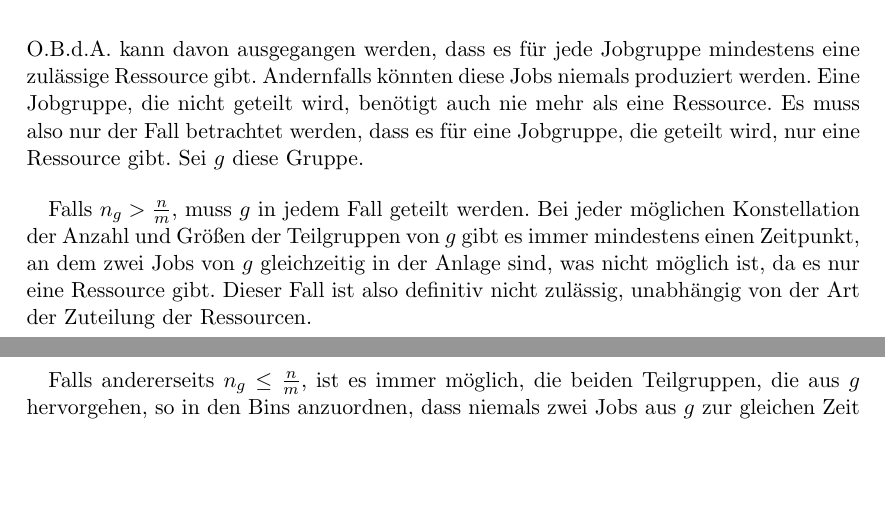
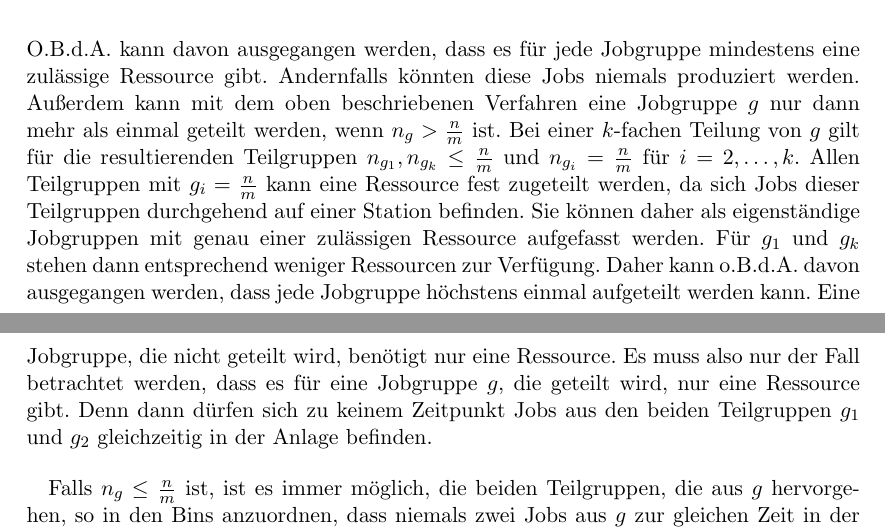
Before and after one commit to sebrockm/mt, a LaTeX document (writing/masterarbeit.tex): two parts of pages 26 and 27 of 30, joined at a grey line, cut so that both start at the same text, the shorter picture padded with empty space. Compiled offline with pdfLaTeX.

Commit message:
write...

```diff
--- a/writing/masterarbeit.tex
+++ b/writing/masterarbeit.tex
@@ -780,11 +780,15 @@ Die drei Fälle, wie die Ressourcen verteilt sein können (disjunkt, hierarchisc
 \subsubsection{Zulässigkeit bei disjunkten Ressourcenmengen}
 O.B.d.A. kann davon ausgegangen werden, dass es für jede Jobgruppe mindestens eine zulässige Ressource gibt.
 Andernfalls könnten diese Jobs niemals produziert werden.
-Eine Jobgruppe, die nicht geteilt wird, benötigt auch nie mehr als eine Ressource.
-Es muss also nur der Fall betrachtet werden, dass es für eine Jobgruppe, die geteilt wird, nur eine Ressource gibt.
-Sei $g$ diese Gruppe.
+Außerdem kann mit dem oben beschriebenen Verfahren eine Jobgruppe $g$ nur dann mehr als einmal geteilt werden, wenn $n_g > \frac{n}{m}$ ist.
+Bei einer $k$-fachen Teilung von $g$ gilt für die resultierenden Teilgruppen $n_{g_1},n_{g_k}\leq\frac{n}{m}$ und $n_{g_i}=\frac{n}{m}$ für $i=2,\ldots,k$.
+Allen Teilgruppen mit $g_i=\frac{n}{m}$ kann eine Ressource fest zugeteilt werden, da sich Jobs dieser Teilgruppen durchgehend auf einer Station befinden.
+Sie können daher als eigenständige Jobgruppen mit genau einer zulässigen Ressource aufgefasst werden.
+Für $g_1$ und $g_k$ stehen dann entsprechend weniger Ressourcen zur Verfügung.
+Daher kann o.B.d.A. davon ausgegangen werden, dass jede Jobgruppe höchstens einmal aufgeteilt werden kann.
+Eine Jobgruppe, die nicht geteilt wird, benötigt nur eine Ressource.
+Es muss also nur der Fall betrachtet werden, dass es für eine Jobgruppe $g$, die geteilt wird, nur eine Ressource gibt.
+Denn dann dürfen sich zu keinem Zeitpunkt Jobs aus den beiden Teilgruppen $g_1$ und $g_2$ gleichzeitig in der Anlage befinden.
 
-Falls $n_g > \frac{n}{m}$, muss $g$ in jedem Fall geteilt werden.
-Bei jeder möglichen Konstellation der Anzahl und Größen der Teilgruppen von $g$ gibt es immer mindestens einen Zeitpunkt,
-an dem zwei Jobs von $g$ gleichzeitig in der Anlage sind, was nicht möglich ist, da es nur eine Ressource gibt.
-Dieser Fall ist also definitiv nicht zulässig, unabhängig von der Art der Zuteilung der Ressourcen.
+Falls $n_g \leq \frac{n}{m}$ ist, ist es immer möglich, die beiden Teilgruppen, die aus $g$ hervorgehen,
+so in den Bins anzuordnen, dass niemals zwei Jobs aus $g$ zur gleichen Zeit in der Anlage sind, indem beispielsweise
@@ -791,3 +800 @@ Dieser Fall ist also definitiv nicht zulässig, unabhängig von der Art der Zute
 
-Falls andererseits $n_g \leq \frac{n}{m}$, ist es immer möglich, die beiden Teilgruppen, die aus $g$ hervorgehen,
-so in den Bins anzuordnen, dass niemals zwei Jobs aus $g$ zur gleichen Zeit in der Anlage sind (vgl. Abbildung \ref{abb:blabla}).
```
Also changed, not shown: writing/masterarbeit.pdf, writing/masterarbeit.tex (32 more changed lines).
